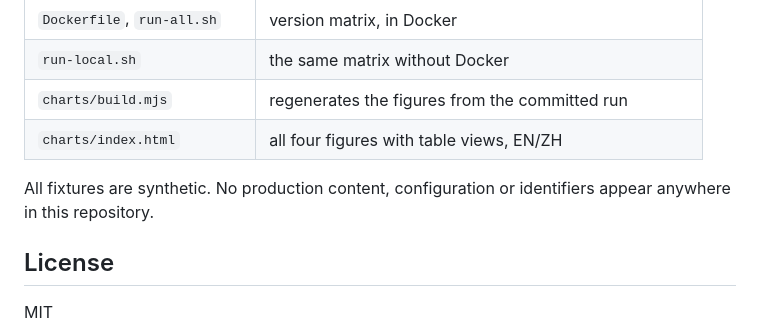
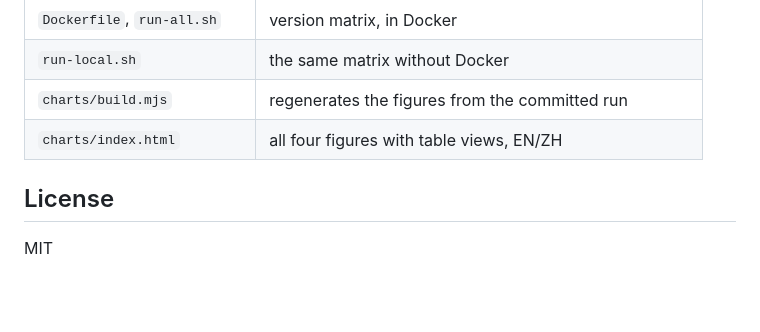
Before and after one commit to j620656786206/jsdom-id-retention-report, a Markdown page: README.md, the part around one of its changes. GitHub-like rendering; blank space fills up the shorter version.

```diff
--- a/README.md
+++ b/README.md
@@ -396,9 +395,6 @@ already match the committed run.
 | `charts/build.mjs` | regenerates the figures from the committed run |
 | `charts/index.html` | all four figures with table views, EN/ZH |
 
-All fixtures are synthetic. No production content, configuration or identifiers
-appear anywhere in this repository.
-
 ## License
 
 MIT
```
Also changed, not shown: other parts of README.md (+0 -1 lines), README.zh-TW.md (+0 -4 lines).
